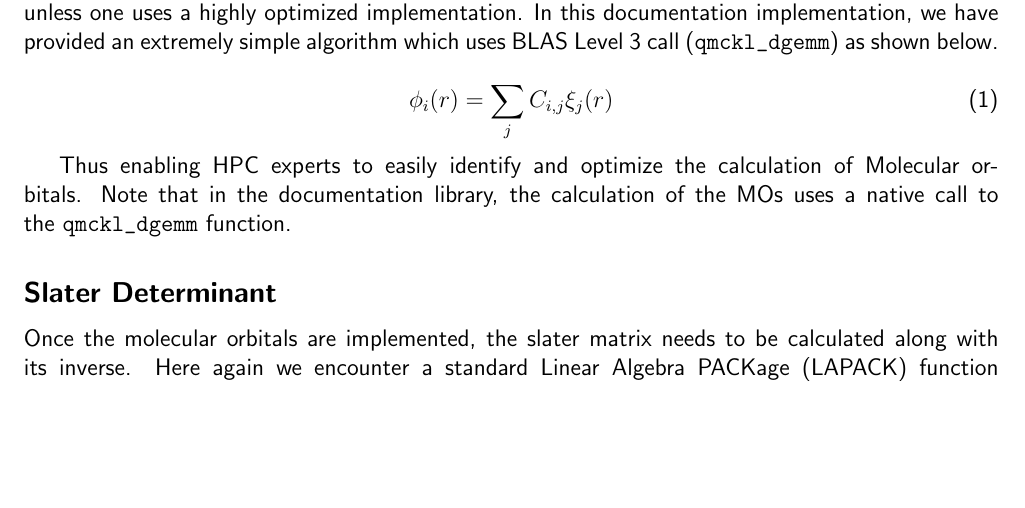
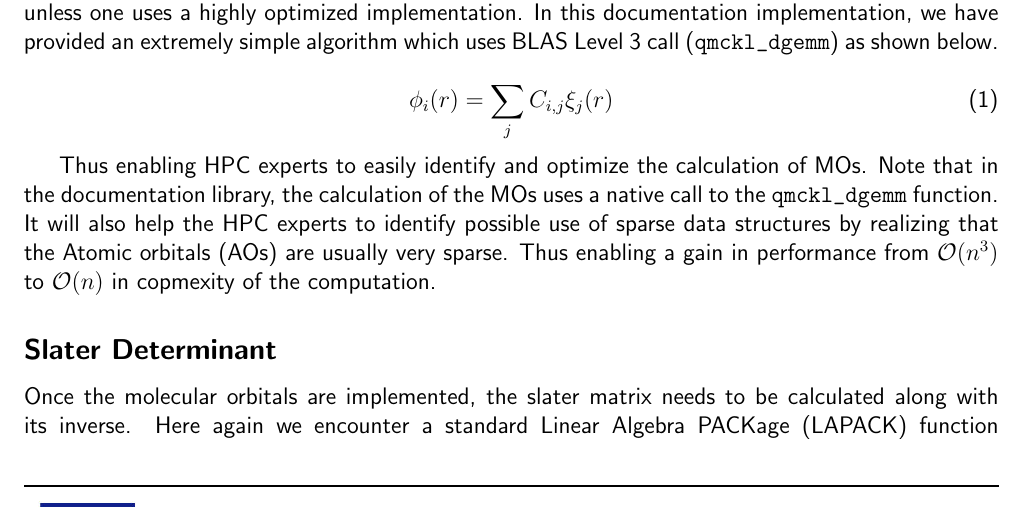
Before and after one commit to TREX-CoE/trex_D1.2, a LaTeX document (main.tex, which reads 05-content.tex): part of page 12 of 16, cut so that both start at the same text, the shorter picture padded with empty space. Compiled offline with pdfLaTeX.

Commit message:
Added possibility to use sparse data structurs.

```diff
--- a/05-content.tex
+++ b/05-content.tex
@@ -170,9 +170,12 @@ as shown below.
 \end{equation}
 
 Thus enabling HPC experts to easily identify and optimize the calculation
-of Molecular orbitals. Note that in the documentation library, the
+of MOs. Note that in the documentation library, the
 calculation of the MOs uses a native call to the \mintinline{C}{qmckl_dgemm}
-function.
+function. It will also help the HPC experts to identify possible
+use of sparse data structures by realizing that the Atomic orbitals (AOs)
+are usually very sparse. Thus enabling a gain in performance from $\mathcal{O}(n^3)$
+to $\mathcal{O}(n)$ in copmexity of the computation.
 
 \subsection{Slater Determinant}
 
```
